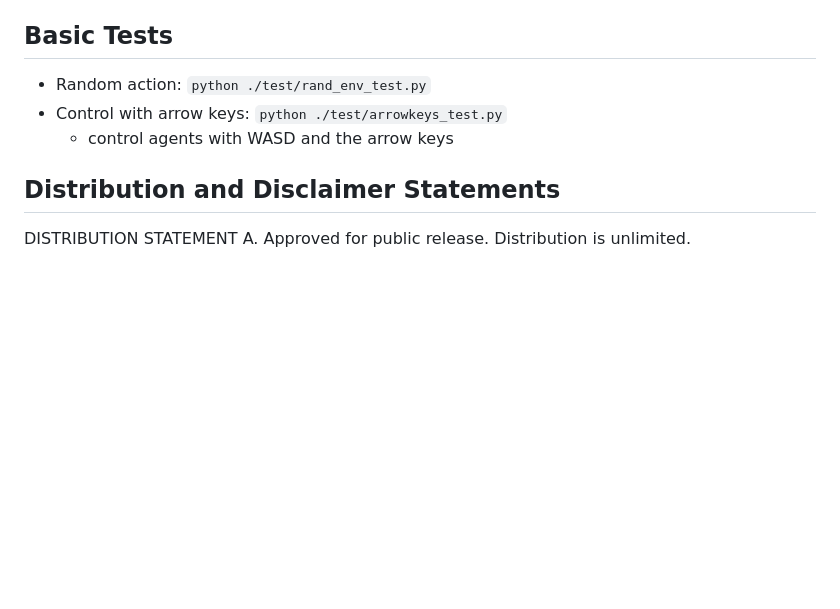
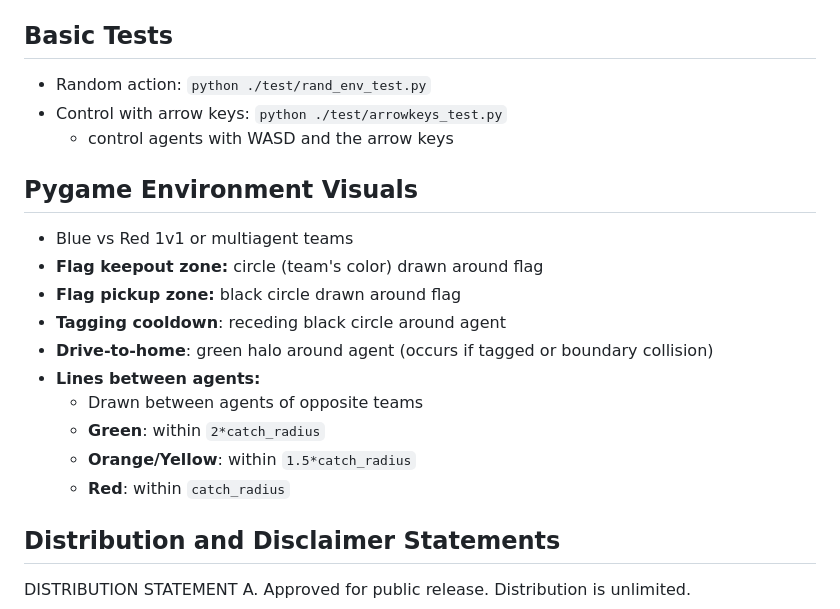
Before and after one commit to mit-ll-trusted-autonomy/pyquaticus, a Markdown page: README.md, the part around the change. Drawn GitHub-style; blank space fills up the shorter version.

```diff
--- a/README.md
+++ b/README.md
@@ -34,6 +34,19 @@ You can then activate the environment with: `conda activate pyquaticus-lightenv`
 * Control with arrow keys: `python ./test/arrowkeys_test.py`
   * control agents with WASD and the arrow keys
 
+## Pygame Environment Visuals
+
+* Blue vs Red 1v1 or multiagent teams
+* **Flag keepout zone:** circle (team's color) drawn around flag
+* **Flag pickup zone:** black circle drawn around flag
+* **Tagging cooldown**: receding black circle around agent
+* **Drive-to-home**: green halo around agent (occurs if tagged or boundary collision)
+* **Lines between agents:**
+  * Drawn between agents of opposite teams
+  * **Green**: within `2*catch_radius`
+  * **Orange/Yellow**: within `1.5*catch_radius`
+  * **Red**: within `catch_radius`
+
 ## Distribution and Disclaimer Statements
 
 DISTRIBUTION STATEMENT A. Approved for public release. Distribution is unlimited.
```
